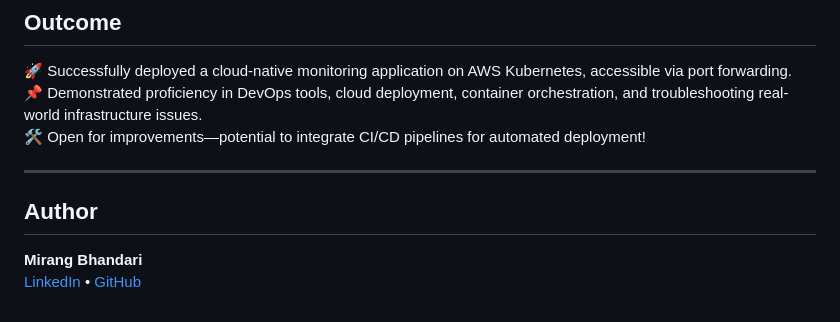
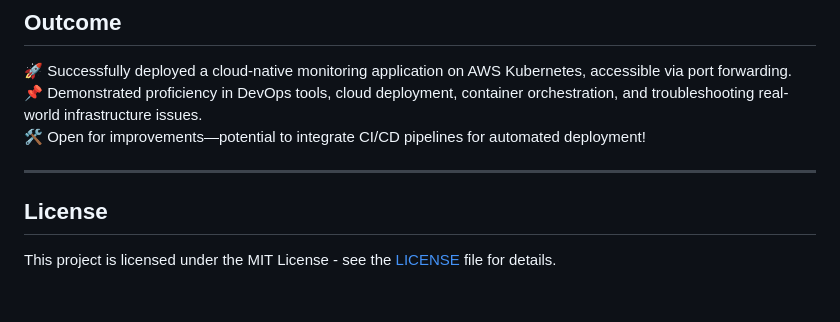
Before and after one commit to Bloodwingv2/AWS-EKS-Monitoring-App, a Markdown page: README.md, the part around the change. Drawn GitHub-style.

```diff
--- a/README.md
+++ b/README.md
@@ -114,7 +114,5 @@ This project demonstrates the end-to-end deployment of a cloud-native monitoring
 
 ---
 
-
-## Author
-**Mirang Bhandari**
-[LinkedIn](https://www.linkedin.com/in/mirangbhandari) • [GitHub](https://github.com/mirangbhandari)
+## License
+This project is licensed under the MIT License - see the [LICENSE](LICENSE) file for details.
```
